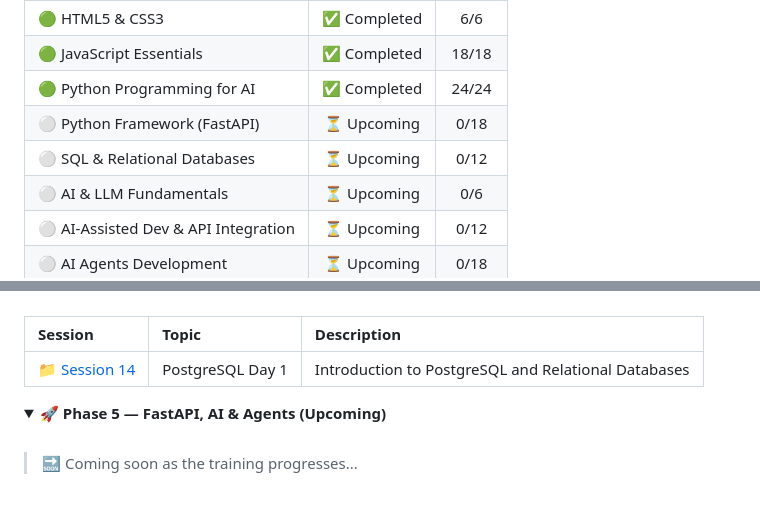
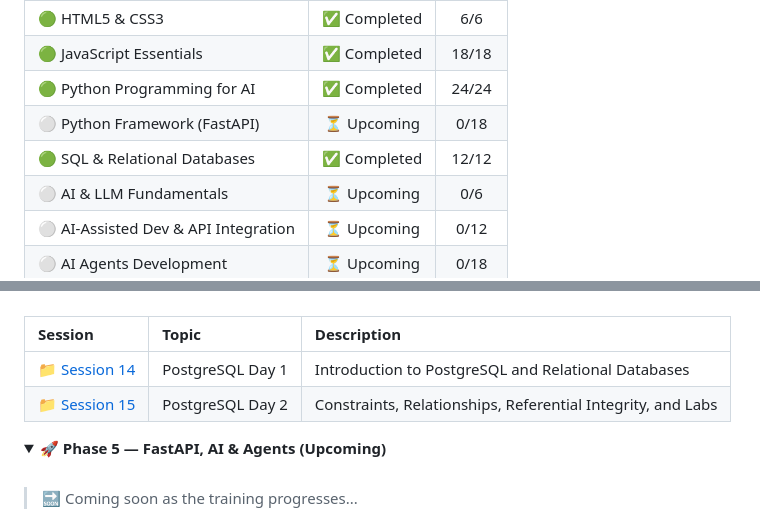
Before and after one commit to amrreda123/ITI-AI-Agents-Python-Summer26, a Markdown page: README.md, 2 parts joined by grey strips. GitHub-like rendering; folded sections open.

Commit message:
Update README for Session 15 and mark Phase 4 as complete

```diff
--- a/README.md
+++ b/README.md
@@ -98,7 +98,7 @@ Overall Progress: ████████████░░░░░░░░
 | 🟢 JavaScript Essentials | ✅ Completed | 18/18 |
 | 🟢 Python Programming for AI | ✅ Completed | 24/24 |
 | ⚪ Python Framework (FastAPI) | ⏳ Upcoming | 0/18 |
-| ⚪ SQL & Relational Databases | ⏳ Upcoming | 0/12 |
+| 🟢 SQL & Relational Databases | ✅ Completed | 12/12 |
 | ⚪ AI & LLM Fundamentals | ⏳ Upcoming | 0/6 |
 | ⚪ AI-Assisted Dev & API Integration | ⏳ Upcoming | 0/12 |
 | ⚪ AI Agents Development | ⏳ Upcoming | 0/18 |
@@ -155,6 +155,7 @@ Overall Progress: ████████████░░░░░░░░
 | Session | Topic | Description |
 | :--- | :--- | :--- |
 | 📁 [Session 14](./Session%2014%20-%20PostgreSQL) | PostgreSQL Day 1 | Introduction to PostgreSQL and Relational Databases |
+| 📁 [Session 15](./Session%2015-%20PostgreSQL) | PostgreSQL Day 2 | Constraints, Relationships, Referential Integrity, and Labs |
 
 </details>
 
```
Also changed, not shown: other parts of README.md (+1 -1 lines).
